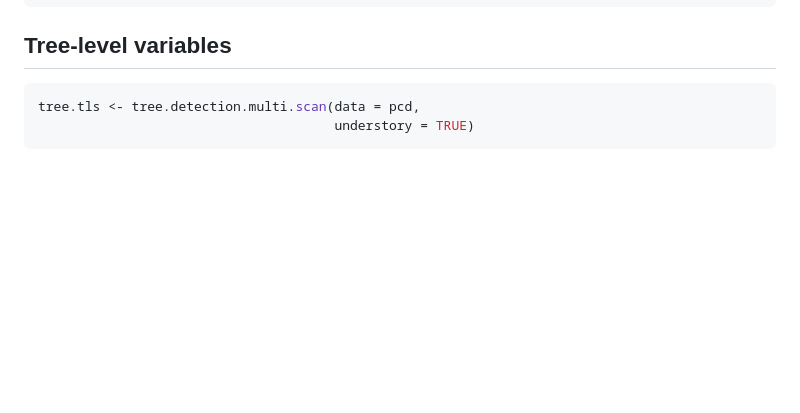
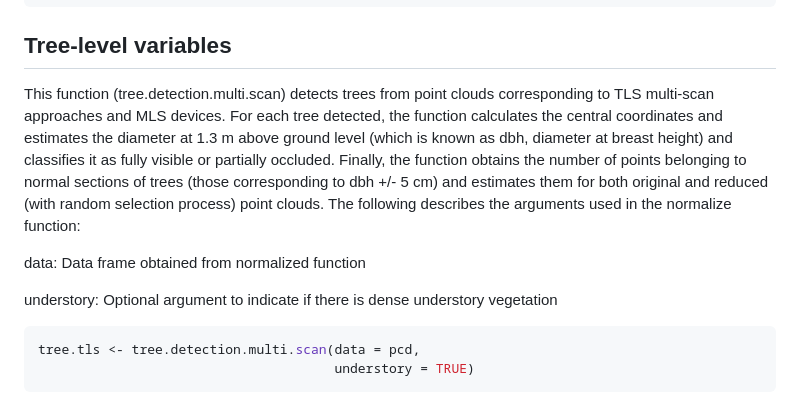
Before and after one commit to Molina-Valero/FORTLS, a Markdown page: README.md, the part around the change. Drawn GitHub-style; blank space fills up the shorter version.

````diff
--- a/README.md
+++ b/README.md
@@ -66,6 +66,12 @@ pcd <- normalize(las = "Pinus.laz",
 
 ## Tree-level variables
 
+This function (tree.detection.multi.scan) detects trees from point clouds corresponding to TLS multi-scan approaches and MLS devices. For each tree detected, the function calculates the central coordinates and estimates the diameter at 1.3 m above ground level (which is known as dbh, diameter at breast height) and classifies it as fully visible or partially occluded. Finally, the function obtains the number of points belonging to normal sections of trees (those corresponding to dbh +/- 5 cm) and estimates them for both original and reduced (with random selection process) point clouds. The following describes the arguments used in the normalize function:
+
+data: Data frame obtained from normalized function
+
+understory: Optional argument to indicate if there is dense understory vegetation
+
 ```r
 tree.tls <- tree.detection.multi.scan(data = pcd,
                                       understory = TRUE)
````
